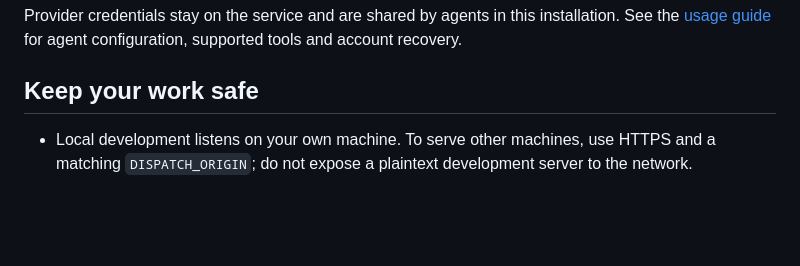
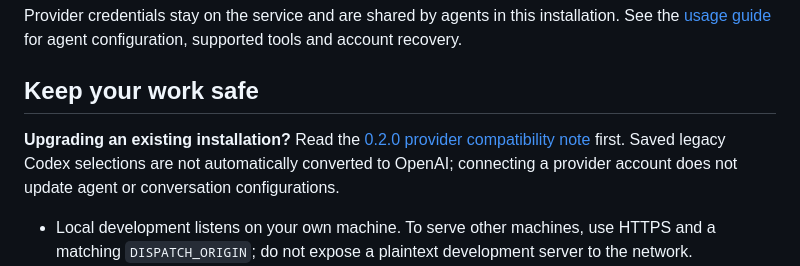
Before and after one commit to dispatchlabs-ai/dispatch, a Markdown page: README.md, the part around the change. Drawn GitHub-style; blank space fills up the shorter version.

Commit message:
Surface explicit 0.2.0 provider upgrade compatibility note

```diff
--- a/README.md
+++ b/README.md
@@ -85,6 +85,8 @@ Provider credentials stay on the service and are shared by agents in this instal
 
 ## Keep your work safe
 
+**Upgrading an existing installation?** Read the [0.2.0 provider compatibility note](packages/web/docs/usage-guide.md#application-provider-setup) first. Saved legacy Codex selections are not automatically converted to OpenAI; connecting a provider account does not update agent or conversation configurations.
+
 - Local development listens on your own machine. To serve other machines, use HTTPS and a matching `DISPATCH_ORIGIN`; do not expose a plaintext development server to the network.
 - Source-development state lives in `.local/state/dispatch` by default. Back up the complete state directory, including the authentication database and encryption keys, together.
 - Run only one application owner against a state directory. Stop it before activating a replacement. An older executable alone does not guarantee a safe rollback after state changes.
```
Also changed, not shown: 1 other file.
